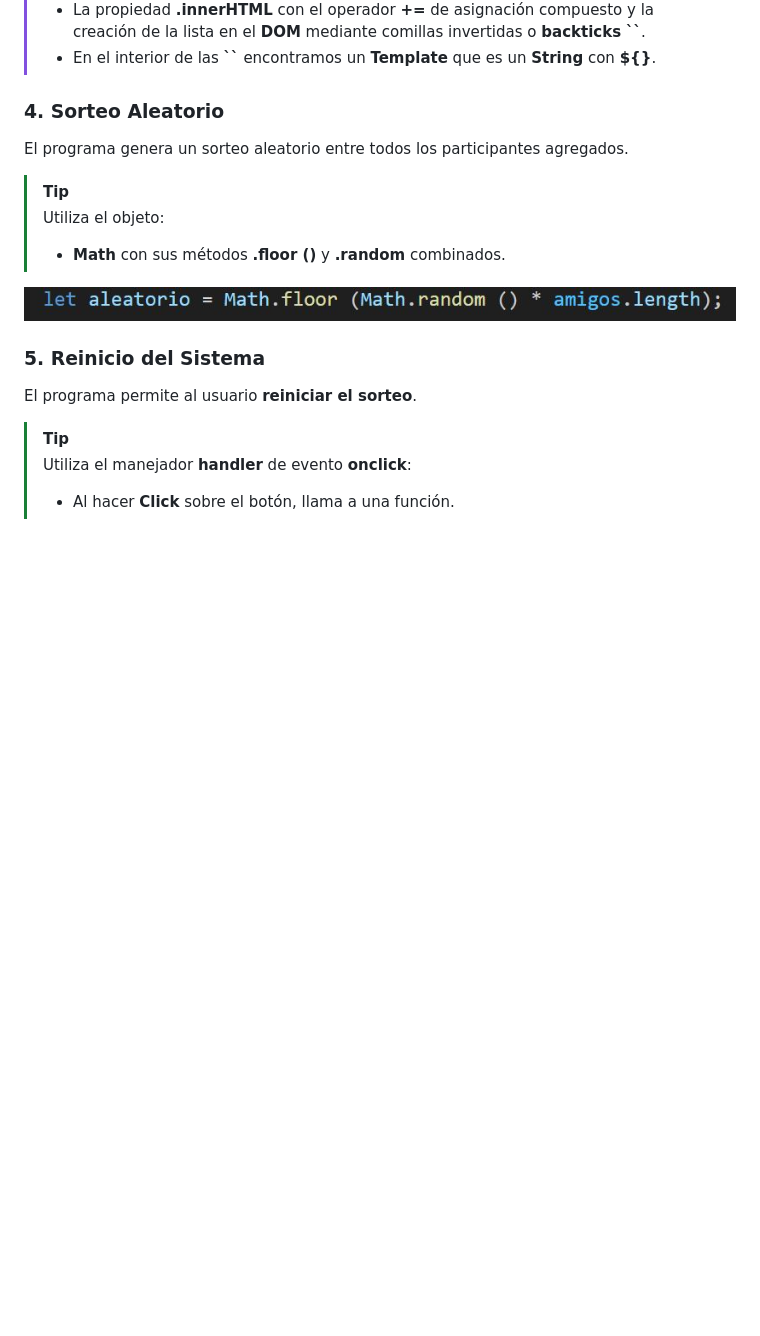
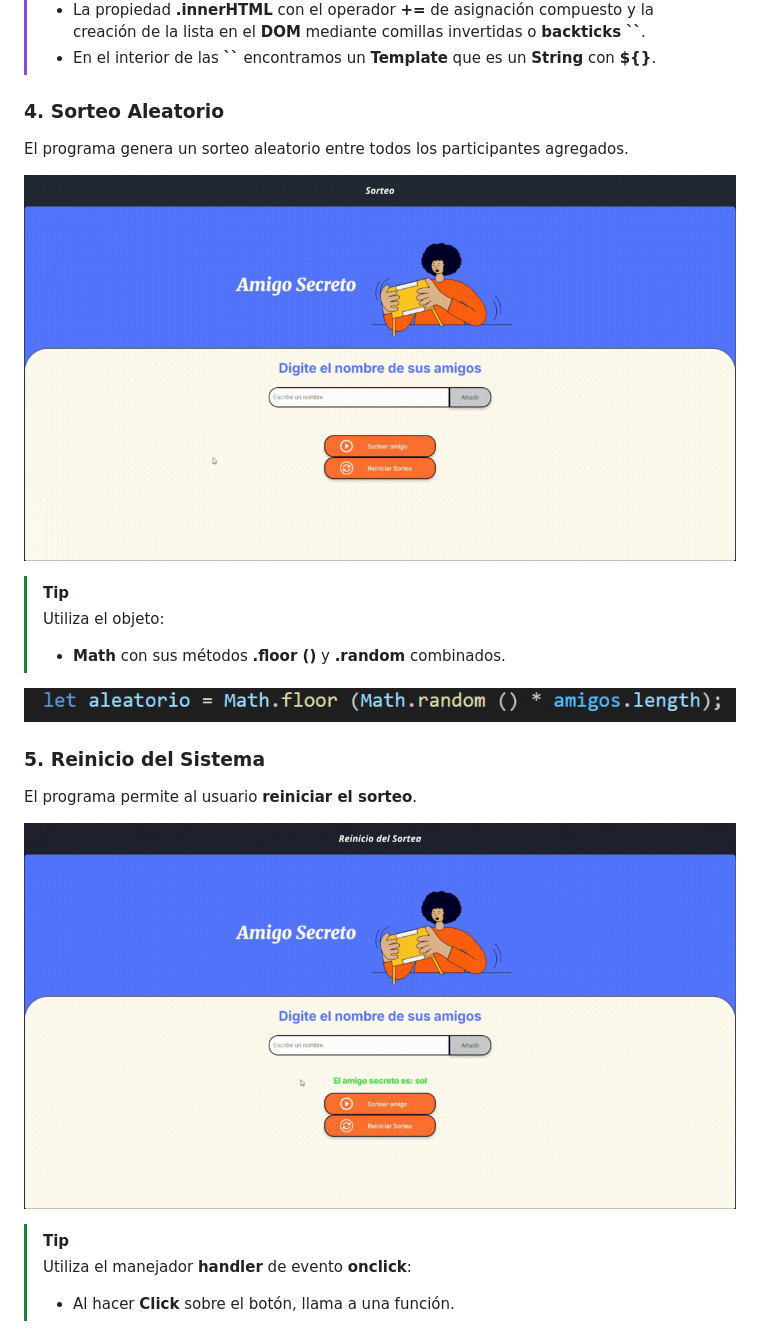
Before and after one commit to Lm729/Challenge-Amigo-Segreto-Alura, a Markdown page: README.md, the part around the change. GitHub-like rendering; blank space fills up the shorter version.

```diff
--- a/README.md
+++ b/README.md
@@ -73,6 +73,9 @@ Los nombres agregados se muestran dinámicamente en una lista visible al usuario
 
 ### 4. Sorteo Aleatorio
 El programa genera un sorteo aleatorio entre todos los participantes agregados.
+
+![gif que muestra como se sortea](https://github.com/Lm729/Challenge-Amigo-Segreto-Alura/blob/632d85a5cff0c722ced60f0c929f06be2c6c4a81/Explicaci%C3%B3n/Sorteo%20ejemplo.mp4.gif)
+
 > [!TIP]
 > Utiliza el objeto:
 >- **Math** con sus métodos **.floor ()** y **.random** combinados.
@@ -81,6 +84,8 @@ El programa genera un sorteo aleatorio entre todos los participantes agregados.
 
 ### 5. Reinicio del Sistema
 El programa permite al usuario **reiniciar el sorteo**.
+
+![gif que muestra como se reinicia el sorteo](https://github.com/Lm729/Challenge-Amigo-Segreto-Alura/blob/632d85a5cff0c722ced60f0c929f06be2c6c4a81/Explicaci%C3%B3n/Reinicio%20Sorteo.mp4.gif)
 
 > [!TIP]
 > Utiliza el manejador **handler** de evento **onclick**:
```
